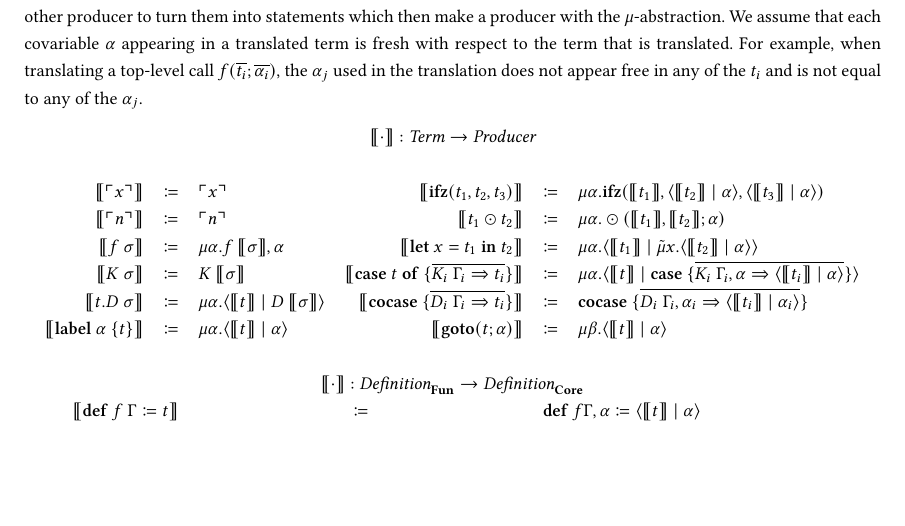
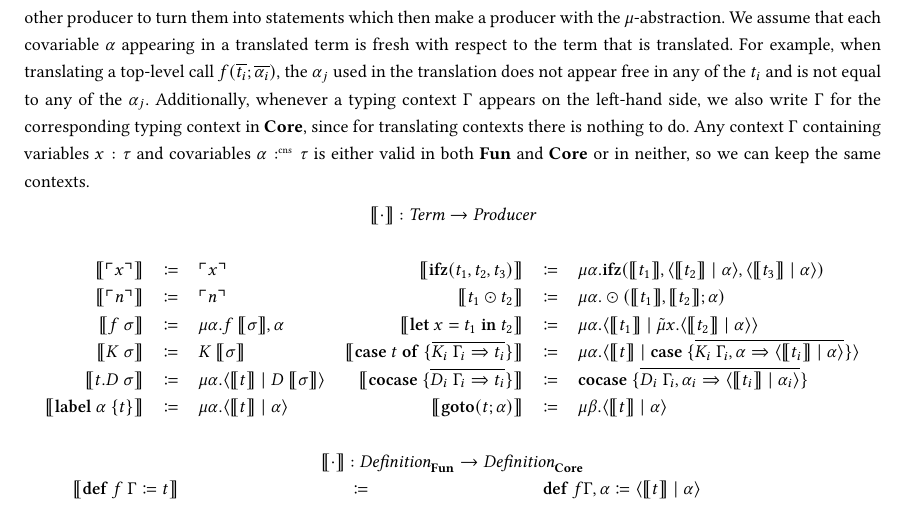
Before and after one commit to SequentCalculus/sequent-calculus-compiler, a LaTeX paper (doc/paper.tex, which reads doc/sections/fun2core.tex): part of page 6 of 12, cut so that both start at the same text, the shorter picture padded with empty space. Compiled offline with XeLaTeX.

Commit message:
added explanation for gamma

```diff
--- a/doc/sections/fun2core.tex
+++ b/doc/sections/fun2core.tex
@@ -27,6 +27,8 @@ In order to correctly translate such terms to \targetlang{}, we thus introduce $
 Where \targetlang{}-expressions are consumers, they are cut with some other producer to turn them into statements which then make a producer with the $\mu$-abstraction.
 We assume that each covariable $\alpha$ appearing in a translated term is fresh with respect to the term that is translated.
 For example, when translating a top-level call $f(\overline{t_i};\overline{\alpha_i})$, the $\alpha_j$ used in the translation does not appear free in any of the $t_i$ and is not equal to any of the $\alpha_j$.
+Additionally, whenever a typing context $\Gamma$ appears on the left-hand side, we also write $\Gamma$ for the corresponding typing context in \targetlang{}, since for translating contexts there is nothing to do.
+Any context $\Gamma$ containing variables $x:\tau$ and covariables $\alpha\cnt\tau$ is either valid in both \surfacelang{} and \targetlang{} or in neither, so we can keep the same contexts.
 \[
   \begin{array}{rcl rcl}
     \multicolumn{6}{c}{\translate{\cdot} : \emph{Term} \rightarrow \emph{Producer}}\\
```
